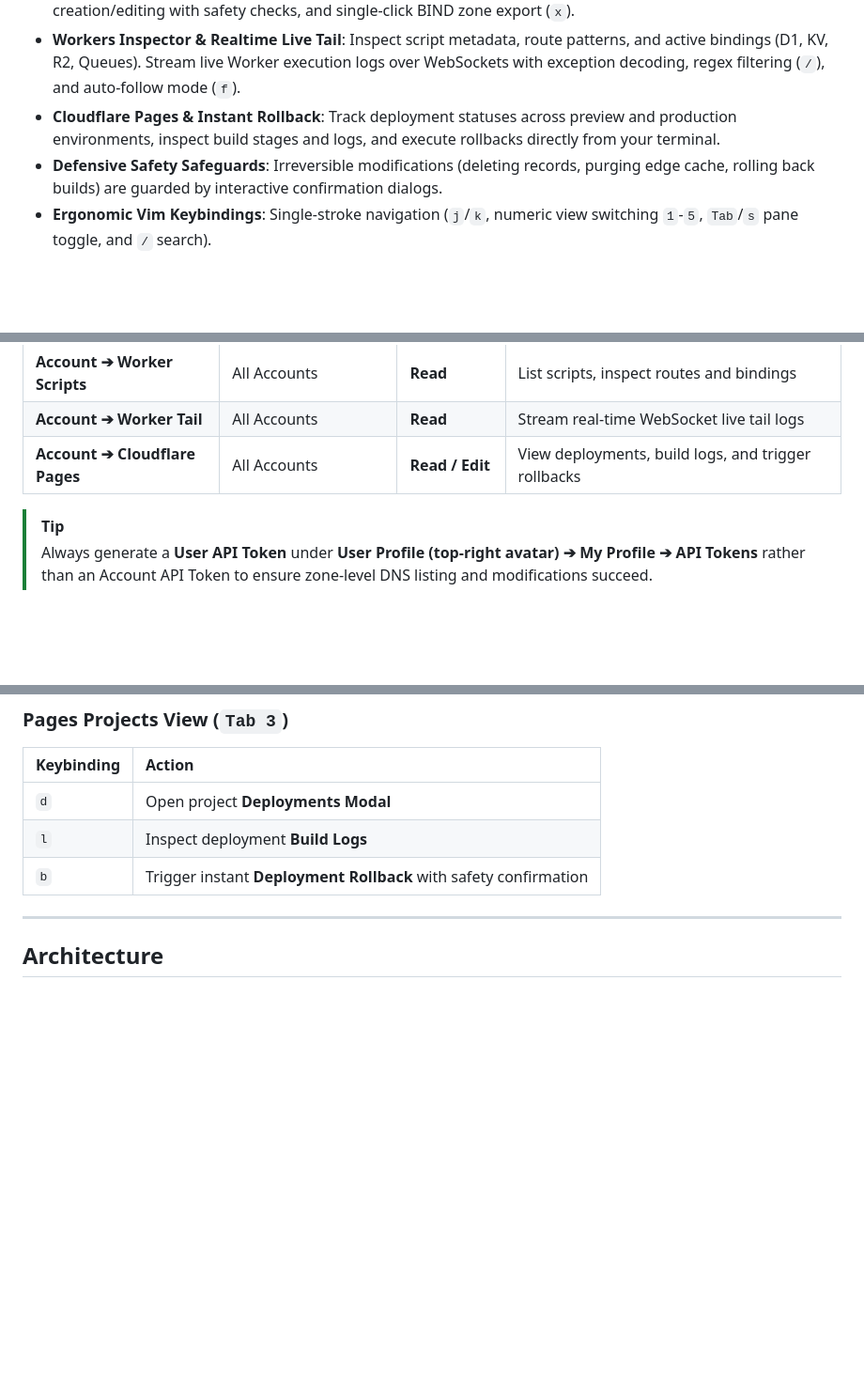
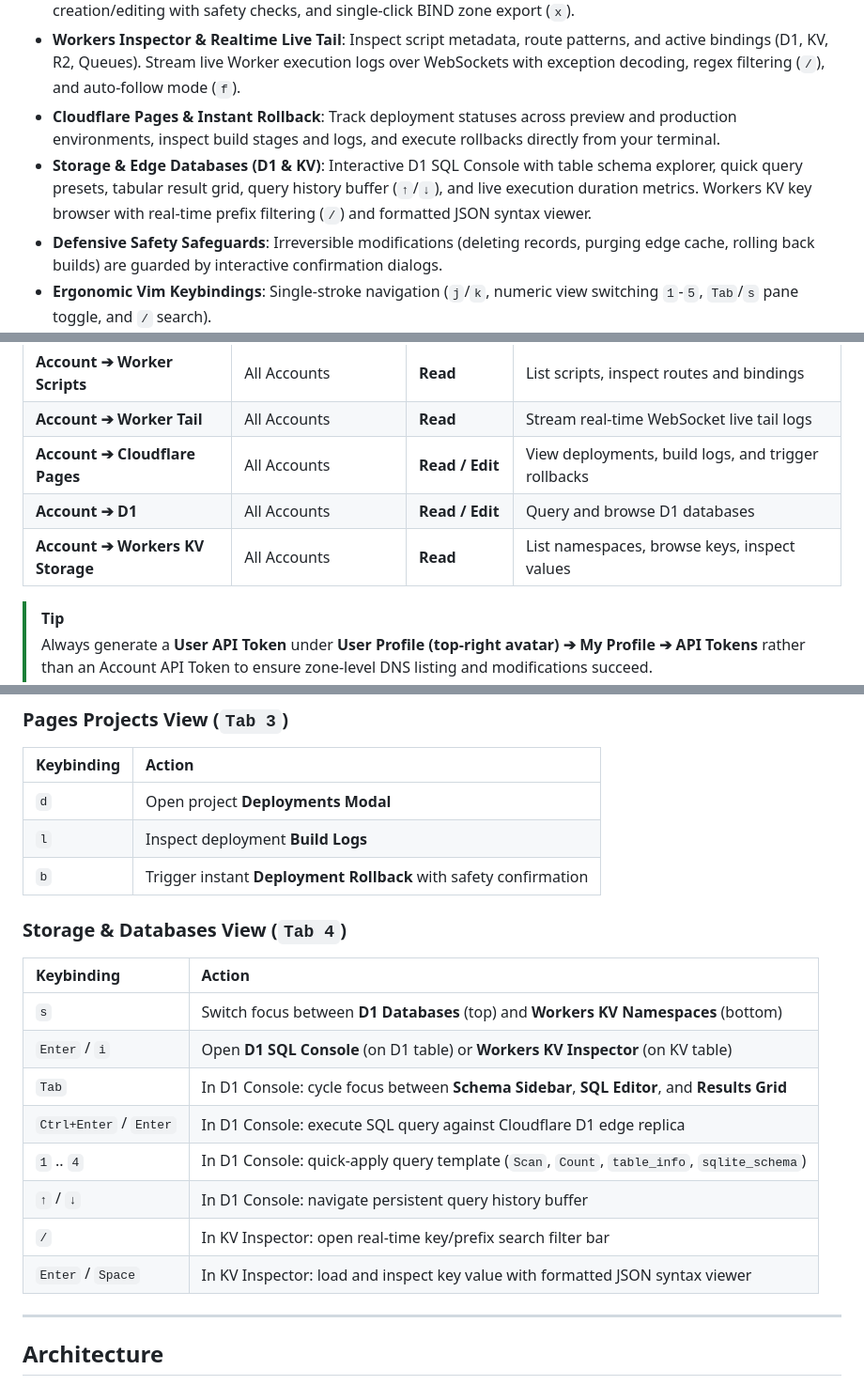
Before and after one commit to KidusAlemayehu/flareTUI, a Markdown page: README.md, 3 parts joined by grey strips. Shown at 94% size. GitHub-like rendering; blank space fills up the shorter version.

Commit message:
docs(readme): check off Milestone 9 and document Storage & Databases features

```diff
--- a/README.md
+++ b/README.md
@@ -39,6 +39,7 @@
 - **Interactive DNS & Zone Management**: Instant orange/grey cloud proxy toggling (`p`), inline record creation/editing with safety checks, and single-click BIND zone export (`x`).
 - **Workers Inspector & Realtime Live Tail**: Inspect script metadata, route patterns, and active bindings (D1, KV, R2, Queues). Stream live Worker execution logs over WebSockets with exception decoding, regex filtering (`/`), and auto-follow mode (`f`).
 - **Cloudflare Pages & Instant Rollback**: Track deployment statuses across preview and production environments, inspect build stages and logs, and execute rollbacks directly from your terminal.
+- **Storage & Edge Databases (D1 & KV)**: Interactive D1 SQL Console with table schema explorer, quick query presets, tabular result grid, query history buffer (`↑`/`↓`), and live execution duration metrics. Workers KV key browser with real-time prefix filtering (`/`) and formatted JSON syntax viewer.
 - **Defensive Safety Safeguards**: Irreversible modifications (deleting records, purging edge cache, rolling back builds) are guarded by interactive confirmation dialogs.
 - **Ergonomic Vim Keybindings**: Single-stroke navigation (`j`/`k`, numeric view switching `1`-`5`, `Tab`/`s` pane toggle, and `/` search).
 
@@ -107,6 +108,8 @@ Create a Cloudflare **User API Token** at [dash.cloudflare.com/profile/api-token
 | **Account ➔ Worker Scripts**| All Accounts | **Read** | List scripts, inspect routes and bindings |
 | **Account ➔ Worker Tail** | All Accounts | **Read** | Stream real-time WebSocket live tail logs |
 | **Account ➔ Cloudflare Pages** | All Accounts | **Read / Edit** | View deployments, build logs, and trigger rollbacks |
+| **Account ➔ D1** | All Accounts | **Read / Edit** | Query and browse D1 databases |
+| **Account ➔ Workers KV Storage** | All Accounts | **Read** | List namespaces, browse keys, inspect values |
 
 > [!TIP]
 > Always generate a **User API Token** under **User Profile (top-right avatar) ➔ My Profile ➔ API Tokens** rather than an Account API Token to ensure zone-level DNS listing and modifications succeed.
@@ -166,6 +169,18 @@ theme = "default"
 | `l` | Inspect deployment **Build Logs** |
 | `b` | Trigger instant **Deployment Rollback** with safety confirmation |
 
+### Storage & Databases View (`Tab 4`)
+| Keybinding | Action |
+| :--- | :--- |
+| `s` | Switch focus between **D1 Databases** (top) and **Workers KV Namespaces** (bottom) |
+| `Enter` / `i` | Open **D1 SQL Console** (on D1 table) or **Workers KV Inspector** (on KV table) |
+| `Tab` | In D1 Console: cycle focus between **Schema Sidebar**, **SQL Editor**, and **Results Grid** |
+| `Ctrl+Enter` / `Enter` | In D1 Console: execute SQL query against Cloudflare D1 edge replica |
+| `1` .. `4` | In D1 Console: quick-apply query template (`Scan`, `Count`, `table_info`, `sqlite_schema`) |
+| `↑` / `↓` | In D1 Console: navigate persistent query history buffer |
+| `/` | In KV Inspector: open real-time key/prefix search filter bar |
+| `Enter` / `Space` | In KV Inspector: load and inspect key value with formatted JSON syntax viewer |
+
 ---
 
 ## Architecture
```
Also changed, not shown: other parts of README.md (+1 -1 lines).
